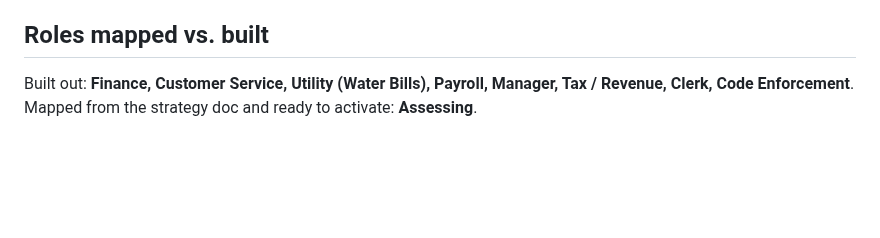
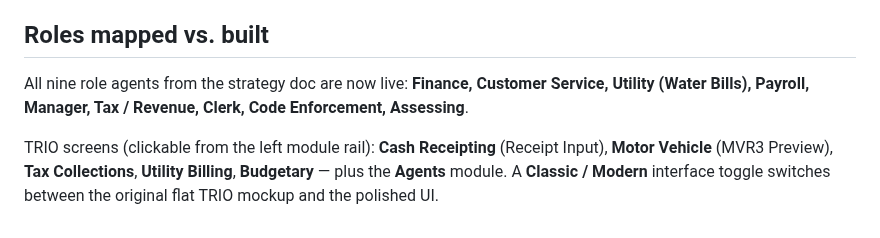
Before and after one commit to Tyler14141/agents-, a Markdown page: README.md, the part around the change. Rendered like a GitHub page; blank space fills up the shorter version.

```diff
--- a/README.md
+++ b/README.md
@@ -82,6 +82,10 @@ Claude API (server-side), passing the same source records as context and returni
 
 ## Roles mapped vs. built
 
-Built out: **Finance, Customer Service, Utility (Water Bills), Payroll, Manager, Tax / Revenue,
-Clerk, Code Enforcement**.
-Mapped from the strategy doc and ready to activate: **Assessing**.
+All nine role agents from the strategy doc are now live: **Finance, Customer Service, Utility (Water
+Bills), Payroll, Manager, Tax / Revenue, Clerk, Code Enforcement, Assessing**.
+
+TRIO screens (clickable from the left module rail): **Cash Receipting** (Receipt Input), **Motor
+Vehicle** (MVR3 Preview), **Tax Collections**, **Utility Billing**, **Budgetary** — plus the
+**Agents** module. A **Classic / Modern** interface toggle switches between the original flat TRIO
+mockup and the polished UI.
```
Also changed, not shown: docs/screenshots/08-motor-vehicle.png (added), docs/screenshots/09-tax-collections.png (added), docs/screenshots/10-utility-billing.png (added), docs/screenshots/11-assessing-agent.png (added), 11 other files.
